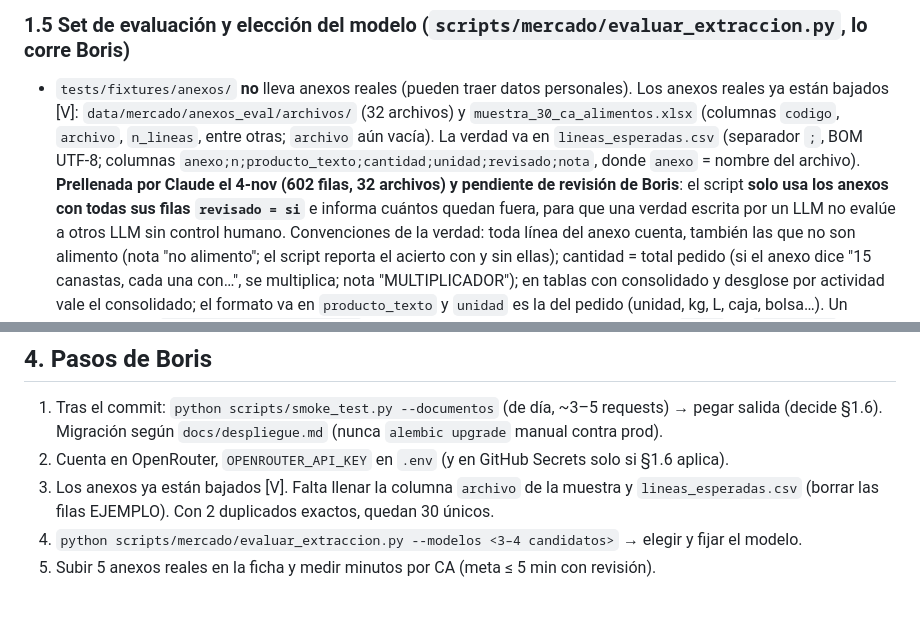
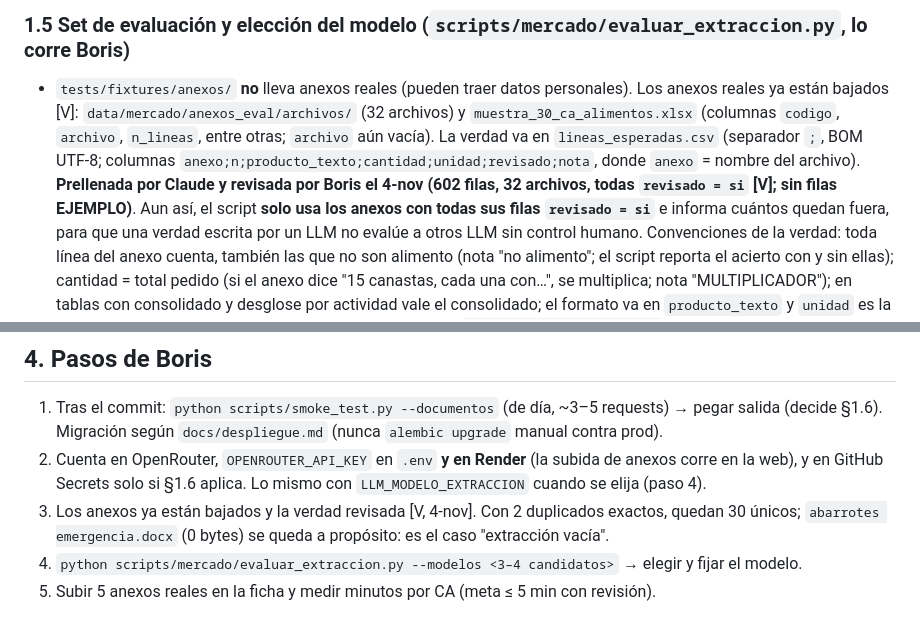
Before and after one commit to basuazo/app_mercado_publico, a Markdown page: docs/prompt-F-plat-2.md, 2 parts joined by grey strips. Drawn GitHub-style.

Commit message:
docs: F-plat-2 al día (verdad revisada, claves también en Render)

```diff
--- a/docs/prompt-F-plat-2.md
+++ b/docs/prompt-F-plat-2.md
@@ -126,8 +126,8 @@ del usuario (404 si no).
   están bajados [V]: `data/mercado/anexos_eval/archivos/` (32 archivos) y `muestra_30_ca_alimentos.xlsx`
   (columnas `codigo`, `archivo`, `n_lineas`, entre otras; `archivo` aún vacía). La verdad va en
   `lineas_esperadas.csv` (separador `;`, BOM UTF-8; columnas `anexo;n;producto_texto;cantidad;unidad;revisado;nota`,
-  donde `anexo` = nombre del archivo). **Prellenada por Claude el 4-nov (602 filas, 32 archivos) y pendiente de
-  revisión de Boris**: el script **solo usa los anexos con todas sus filas `revisado = si`** e informa cuántos
+  donde `anexo` = nombre del archivo). **Prellenada por Claude y revisada por Boris el 4-nov (602 filas, 32 archivos, todas `revisado = si`
+  [V]; sin filas EJEMPLO)**. Aun así, el script **solo usa los anexos con todas sus filas `revisado = si`** e informa cuántos
   quedan fuera, para que una verdad escrita por un LLM no evalúe a otros LLM sin control humano.
   Convenciones de la verdad: toda línea del anexo cuenta, también las que no son alimento (nota "no alimento";
   el script reporta el acierto con y sin ellas); cantidad = total pedido (si el anexo dice "15 canastas, cada una
@@ -167,8 +167,9 @@ edición de reglas duras) y a `_ENV_VARS` del logger. Commit:
 ## 4. Pasos de Boris
 1. Tras el commit: `python scripts/smoke_test.py --documentos` (de día, ~3–5 requests) → pegar salida
    (decide §1.6). Migración según `docs/despliegue.md` (nunca `alembic upgrade` manual contra prod).
-2. Cuenta en OpenRouter, `OPENROUTER_API_KEY` en `.env` (y en GitHub Secrets solo si §1.6 aplica).
-3. Los anexos ya están bajados [V]. Falta llenar la columna `archivo` de la muestra y `lineas_esperadas.csv`
-   (borrar las filas EJEMPLO). Con 2 duplicados exactos, quedan 30 únicos.
+2. Cuenta en OpenRouter, `OPENROUTER_API_KEY` en `.env` **y en Render** (la subida de anexos corre en la web), y en
+   GitHub Secrets solo si §1.6 aplica. Lo mismo con `LLM_MODELO_EXTRACCION` cuando se elija (paso 4).
+3. Los anexos ya están bajados y la verdad revisada [V, 4-nov]. Con 2 duplicados exactos, quedan 30 únicos;
+   `abarrotes emergencia.docx` (0 bytes) se queda a propósito: es el caso "extracción vacía".
 4. `python scripts/mercado/evaluar_extraccion.py --modelos <3–4 candidatos>` → elegir y fijar el modelo.
 5. Subir 5 anexos reales en la ficha y medir minutos por CA (meta ≤ 5 min con revisión).
```
